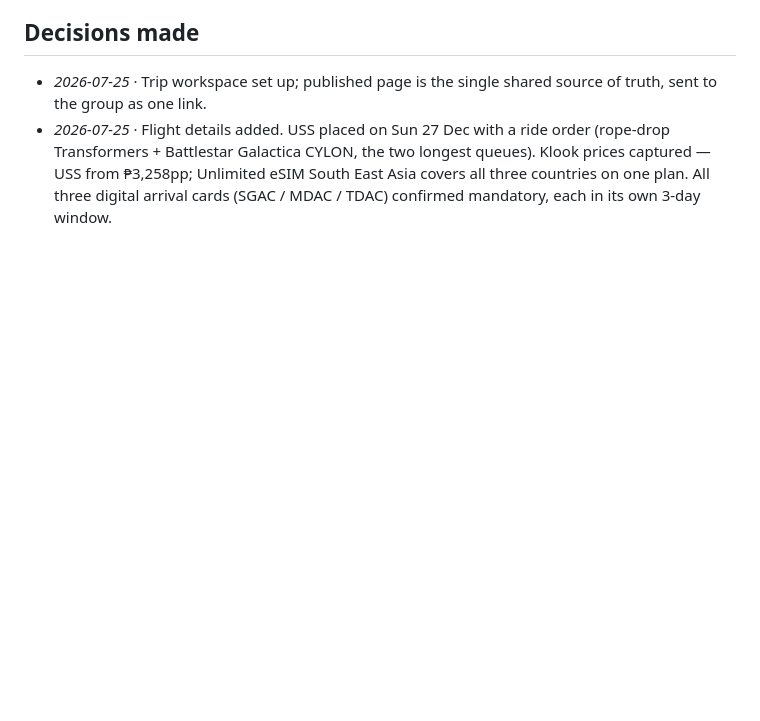
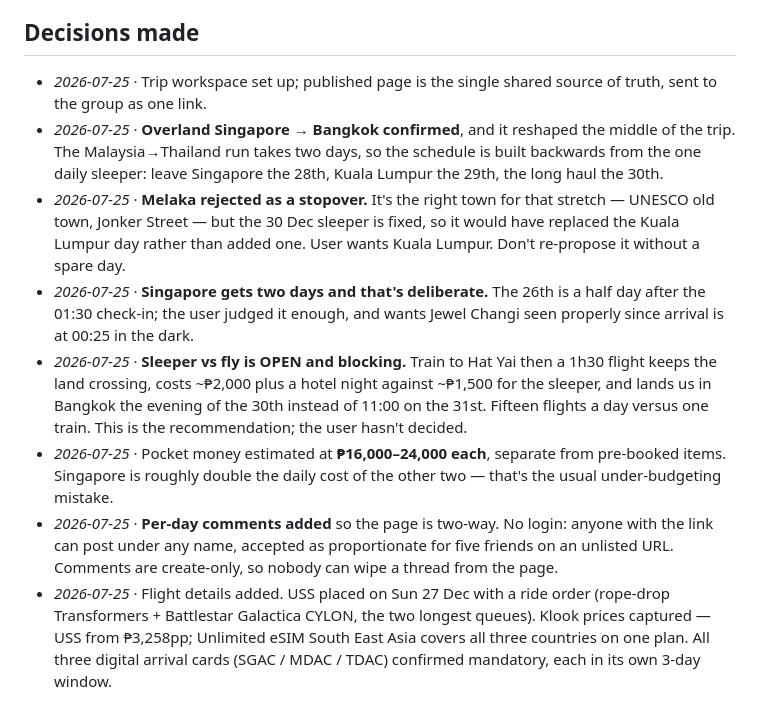
Before and after one commit to sites-9400/NY2026, a Markdown page: 2026-12-SEA/notes/planning.md, the part around the change. Rendered like a GitHub page; blank space fills up the shorter version.

```diff
--- a/2026-12-SEA/notes/planning.md
+++ b/2026-12-SEA/notes/planning.md
@@ -97,6 +97,29 @@ at ₱44/S$, ₱13/RM, ₱1.75/฿ — rates need checking before anyone budgets
 
 - *2026-07-25* · Trip workspace set up; published page is the single shared
   source of truth, sent to the group as one link.
+- *2026-07-25* · **Overland Singapore → Bangkok confirmed**, and it reshaped the
+  middle of the trip. The Malaysia→Thailand run takes two days, so the schedule
+  is built backwards from the one daily sleeper: leave Singapore the 28th,
+  Kuala Lumpur the 29th, the long haul the 30th.
+- *2026-07-25* · **Melaka rejected as a stopover.** It's the right town for that
+  stretch — UNESCO old town, Jonker Street — but the 30 Dec sleeper is fixed, so
+  it would have replaced the Kuala Lumpur day rather than added one. User wants
+  Kuala Lumpur. Don't re-propose it without a spare day.
+- *2026-07-25* · **Singapore gets two days and that's deliberate.** The 26th is a
+  half day after the 01:30 check-in; the user judged it enough, and wants Jewel
+  Changi seen properly since arrival is at 00:25 in the dark.
+- *2026-07-25* · **Sleeper vs fly is OPEN and blocking.** Train to Hat Yai then a
+  1h30 flight keeps the land crossing, costs ~₱2,000 plus a hotel night against
+  ~₱1,500 for the sleeper, and lands us in Bangkok the evening of the 30th
+  instead of 11:00 on the 31st. Fifteen flights a day versus one train. This is
+  the recommendation; the user hasn't decided.
+- *2026-07-25* · Pocket money estimated at **₱16,000–24,000 each**, separate from
+  pre-booked items. Singapore is roughly double the daily cost of the other two —
+  that's the usual under-budgeting mistake.
+- *2026-07-25* · **Per-day comments added** so the page is two-way. No login:
+  anyone with the link can post under any name, accepted as proportionate for
+  five friends on an unlisted URL. Comments are create-only, so nobody can wipe
+  a thread from the page.
 - *2026-07-25* · Flight details added. USS placed on Sun 27 Dec with a ride
   order (rope-drop Transformers + Battlestar Galactica CYLON, the two longest
   queues). Klook prices captured — USS from ₱3,258pp; Unlimited eSIM South East
```
Also changed, not shown: CLAUDE.md (+26 -5 lines), docs/specs/2026-07-25-travel-companion-design.md (+1 -1 lines).
